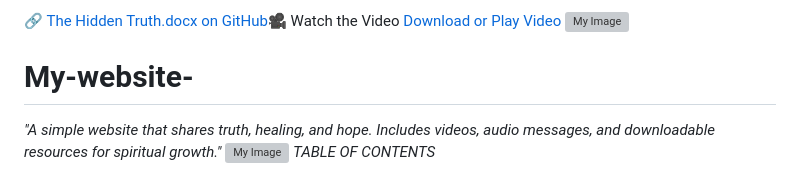
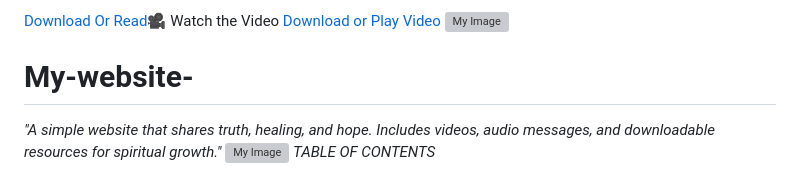
Before and after one commit to BagendaNicholas/My-website-, a Markdown page: README.md, the part around the change. Rendered like a GitHub page; grey boxes are pictures that could not be loaded.

```diff
--- a/README.md
+++ b/README.md
@@ -1,5 +1,5 @@
 
-🔗 [The Hidden Truth.docx on GitHub](https://github.com/BagendaNicholas/My-website-/blob/main/The%20Hidden%20Truth.docx)🎥 Watch the Video
+[Download Or Read](https://github.com/BagendaNicholas/My-website-/blob/main/The%20Hidden%20Truth.docx)🎥 Watch the Video
 [Download or Play Video](https://github.com/BagendaNicholas/My-website-/raw/main/3ac6be059a96164fcbdd811e531d5c01.mp4)
 ![My Image](https://i.postimg.cc/W3kM7rgd/20250518-101215.jpg)
 # My-website-
```
